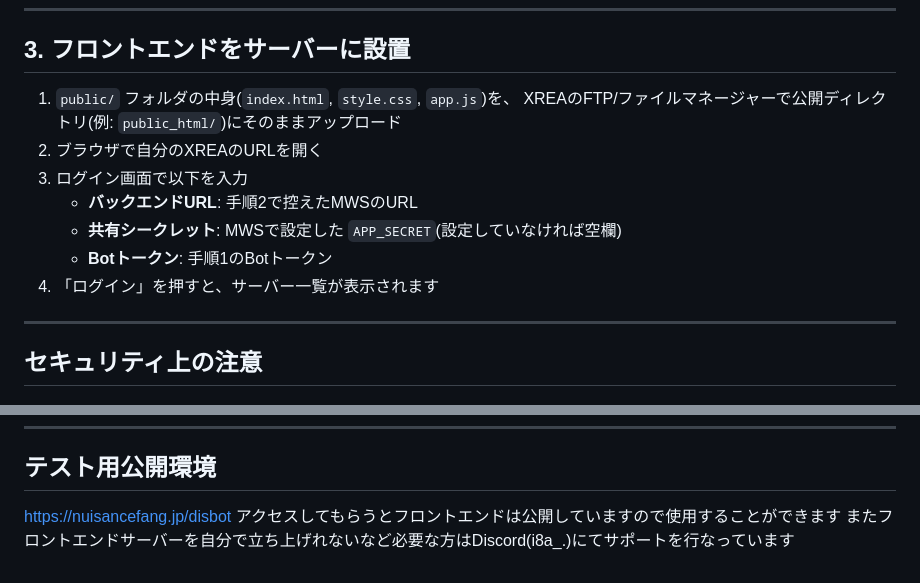
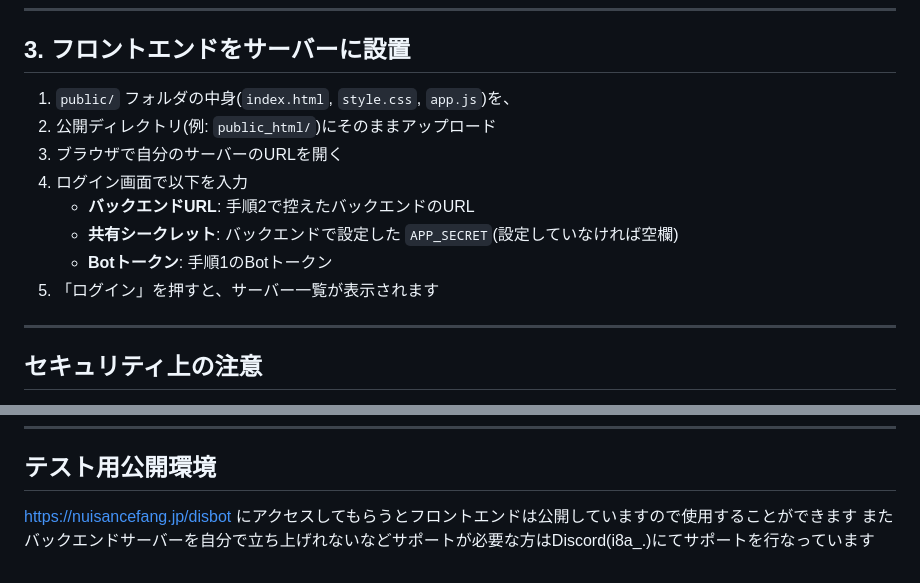
Before and after one commit to sirasabas/discordbot-client-web, a Markdown page: README.md, 2 parts joined by grey strips. Drawn GitHub-style.

```diff
--- a/README.md
+++ b/README.md
@@ -90,13 +90,13 @@ npm start
 ## 3. フロントエンドをサーバーに設置
 
 1. `public/` フォルダの中身(`index.html`, `style.css`, `app.js`)を、
-   XREAのFTP/ファイルマネージャーで公開ディレクトリ(例: `public_html/`)にそのままアップロード
-2. ブラウザで自分のXREAのURLを開く
-3. ログイン画面で以下を入力
-   - **バックエンドURL**: 手順2で控えたMWSのURL
-   - **共有シークレット**: MWSで設定した `APP_SECRET`(設定していなければ空欄)
+2. 公開ディレクトリ(例: `public_html/`)にそのままアップロード
+3. ブラウザで自分のサーバーのURLを開く
+4. ログイン画面で以下を入力
+   - **バックエンドURL**: 手順2で控えたバックエンドのURL
+   - **共有シークレット**: バックエンドで設定した `APP_SECRET`(設定していなければ空欄)
    - **Botトークン**: 手順1のBotトークン
-4. 「ログイン」を押すと、サーバー一覧が表示されます
+5. 「ログイン」を押すと、サーバー一覧が表示されます
 
 ---
 
@@ -125,5 +125,5 @@ npm start
 
 ## テスト用公開環境
 https://nuisancefang.jp/disbot
-アクセスしてもらうとフロントエンドは公開していますので使用することができます
-またフロントエンドサーバーを自分で立ち上げれないなど必要な方はDiscord(i8a_.)にてサポートを行なっています
+にアクセスしてもらうとフロントエンドは公開していますので使用することができます
+またバックエンドサーバーを自分で立ち上げれないなどサポートが必要な方はDiscord(i8a_.)にてサポートを行なっています
```
